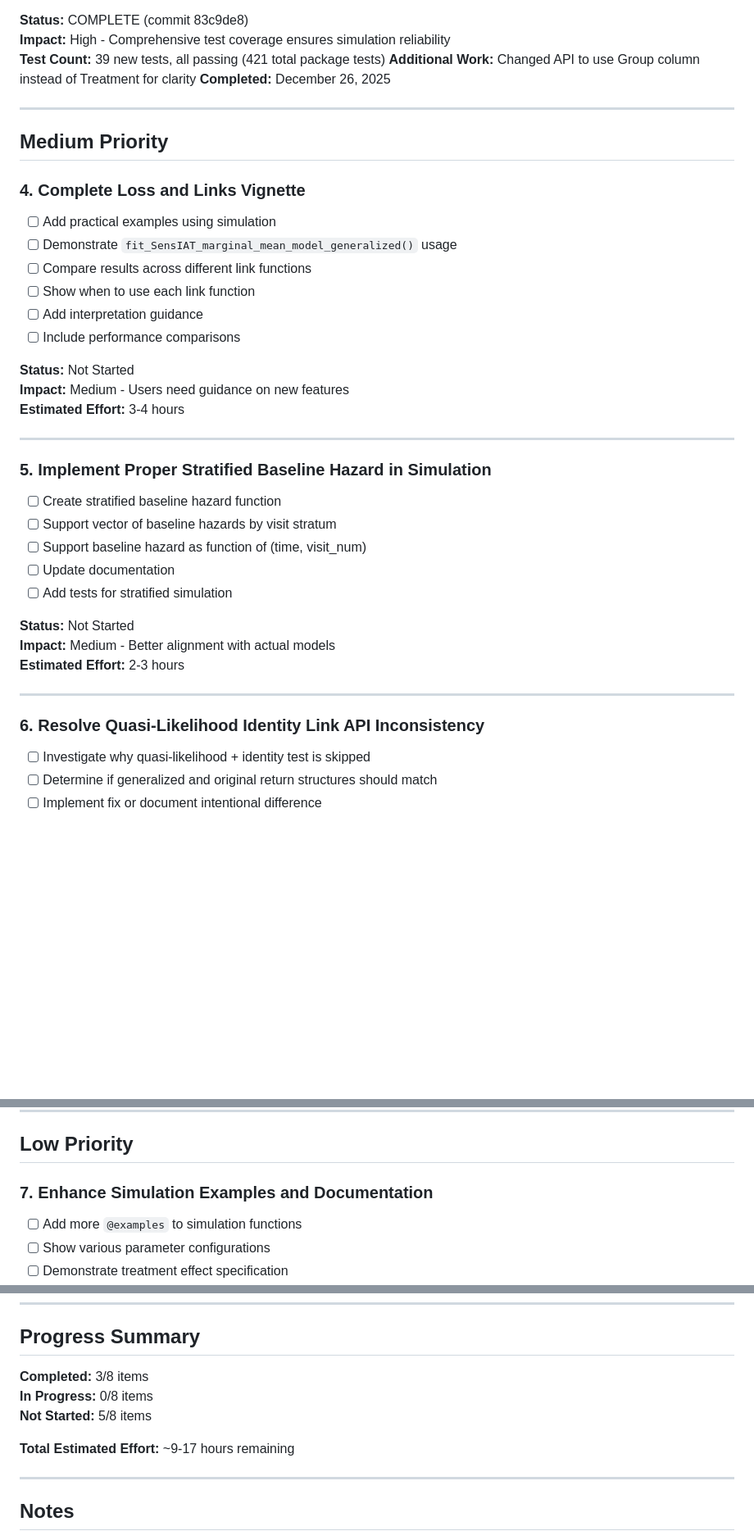
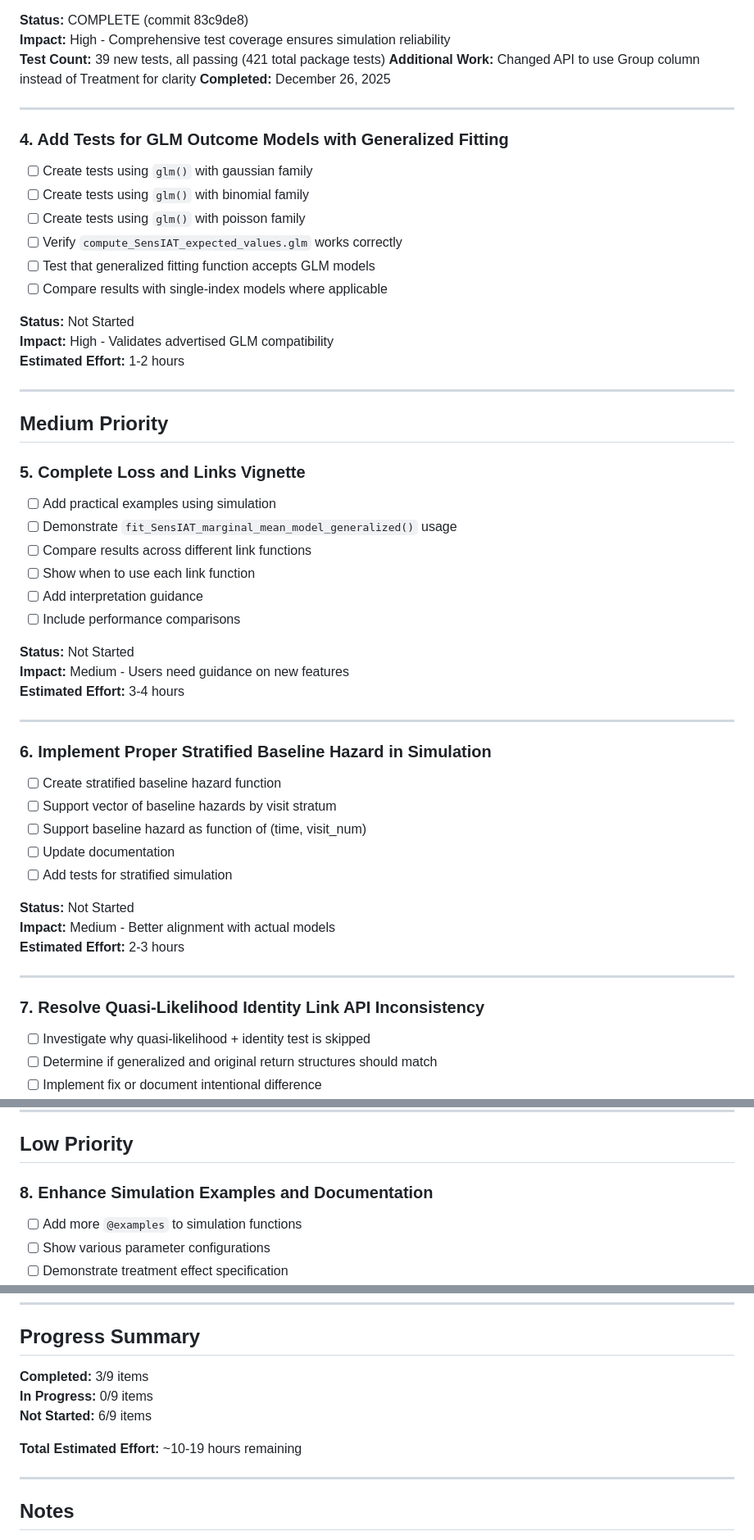
Before and after one commit to UofUEpiBio/SensIAT, a Markdown page: copilot_docs/IMPLEMENTATION_GAPS_CHECKLIST.md, 3 parts joined by grey strips. Shown: that part at 82% size. Rendered like a GitHub page; blank space fills up the shorter version.

Commit message:
Add item #4: GLM outcome model tests to checklist

```diff
--- a/copilot_docs/IMPLEMENTATION_GAPS_CHECKLIST.md
+++ b/copilot_docs/IMPLEMENTATION_GAPS_CHECKLIST.md
@@ -50,9 +50,23 @@ Last Updated: December 26, 2025
 
 ---
 
+### 4. Add Tests for GLM Outcome Models with Generalized Fitting
+- [ ] Create tests using `glm()` with gaussian family
+- [ ] Create tests using `glm()` with binomial family
+- [ ] Create tests using `glm()` with poisson family
+- [ ] Verify `compute_SensIAT_expected_values.glm` works correctly
+- [ ] Test that generalized fitting function accepts GLM models
+- [ ] Compare results with single-index models where applicable
+
+**Status:** Not Started
+**Impact:** High - Validates advertised GLM compatibility
+**Estimated Effort:** 1-2 hours
+
+---
+
 ## Medium Priority
 
-### 4. Complete Loss and Links Vignette
+### 5. Complete Loss and Links Vignette
 - [ ] Add practical examples using simulation
 - [ ] Demonstrate `fit_SensIAT_marginal_mean_model_generalized()` usage
 - [ ] Compare results across different link functions
@@ -66,7 +80,7 @@ Last Updated: December 26, 2025
 
 ---
 
-### 5. Implement Proper Stratified Baseline Hazard in Simulation
+### 6. Implement Proper Stratified Baseline Hazard in Simulation
 - [ ] Create stratified baseline hazard function
 - [ ] Support vector of baseline hazards by visit stratum
 - [ ] Support baseline hazard as function of (time, visit_num)
@@ -79,7 +93,7 @@ Last Updated: December 26, 2025
 
 ---
 
-### 6. Resolve Quasi-Likelihood Identity Link API Inconsistency
+### 7. Resolve Quasi-Likelihood Identity Link API Inconsistency
 - [ ] Investigate why quasi-likelihood + identity test is skipped
 - [ ] Determine if generalized and original return structures should match
 - [ ] Implement fix or document intentional difference
@@ -94,7 +108,7 @@ Last Updated: December 26, 2025
 
 ## Low Priority
 
-### 7. Enhance Simulation Examples and Documentation
+### 8. Enhance Simulation Examples and Documentation
 - [ ] Add more `@examples` to simulation functions
 - [ ] Show various parameter configurations
 - [ ] Demonstrate treatment effect specification
@@ -137,11 +151,11 @@ Last Updated: December 26, 2025
 
 ## Progress Summary
 
-**Completed:** 3/8 items
-**In Progress:** 0/8 items
-**Not Started:** 5/8 items
+**Completed:** 3/9 items
+**In Progress:** 0/9 items
+**Not Started:** 6/9 items
 
-**Total Estimated Effort:** ~9-17 hours remaining
+**Total Estimated Effort:** ~10-19 hours remaining
 
 ---
 
```
